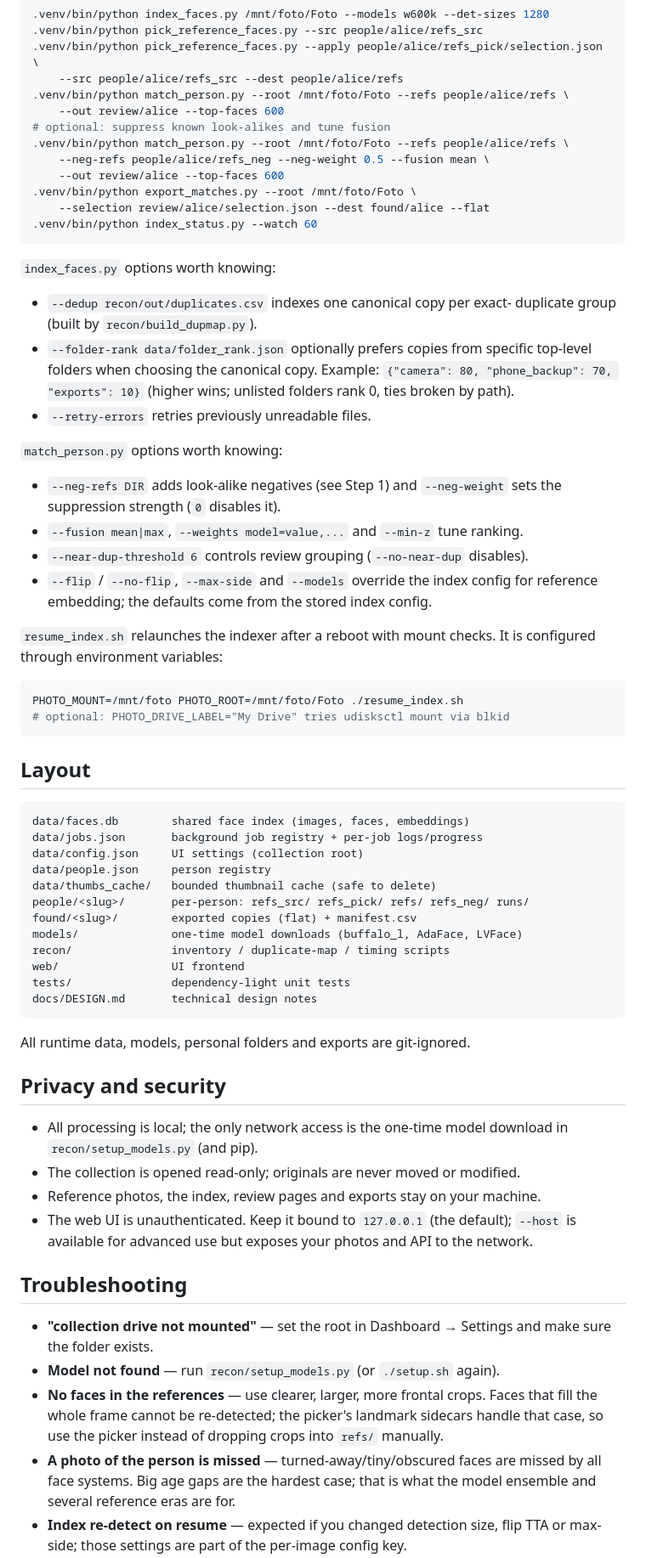
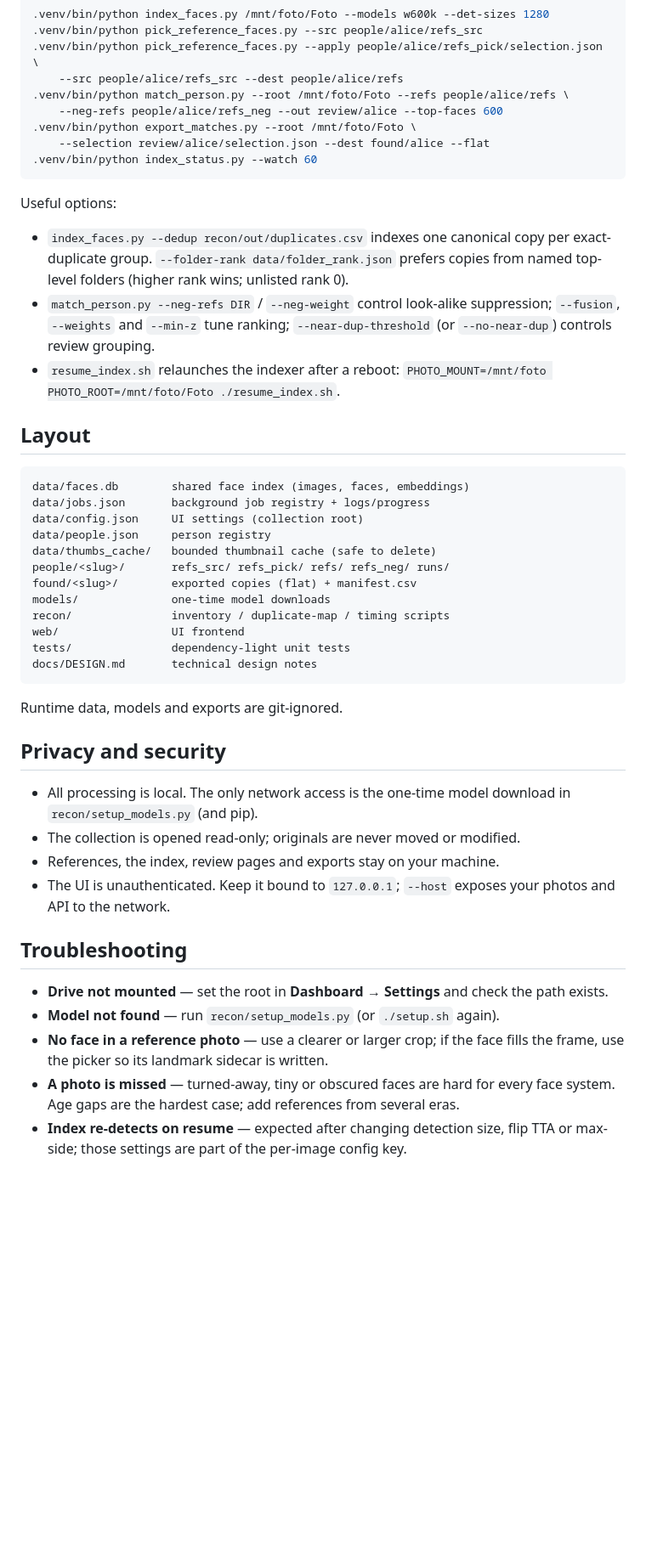
Before and after one commit to Mpal7/people-finder-in-pictures, a Markdown page: README.md, the part around one of its changes. Shown at 85% size. Drawn GitHub-style; blank space fills up the shorter version.

````diff
--- a/README.md
+++ b/README.md
@@ -249,83 +184,59 @@ Examples:
 .venv/bin/python pick_reference_faces.py --apply people/alice/refs_pick/selection.json \
     --src people/alice/refs_src --dest people/alice/refs
 .venv/bin/python match_person.py --root /mnt/foto/Foto --refs people/alice/refs \
-    --out review/alice --top-faces 600
-# optional: suppress known look-alikes and tune fusion
-.venv/bin/python match_person.py --root /mnt/foto/Foto --refs people/alice/refs \
-    --neg-refs people/alice/refs_neg --neg-weight 0.5 --fusion mean \
-    --out review/alice --top-faces 600
+    --neg-refs people/alice/refs_neg --out review/alice --top-faces 600
 .venv/bin/python export_matches.py --root /mnt/foto/Foto \
     --selection review/alice/selection.json --dest found/alice --flat
 .venv/bin/python index_status.py --watch 60
 ```
 
-`index_faces.py` options worth knowing:
+Useful options:
 
-- `--dedup recon/out/duplicates.csv` indexes one canonical copy per exact-
-  duplicate group (built by `recon/build_dupmap.py`).
-- `--folder-rank data/folder_rank.json` optionally prefers copies from specific
-  top-level folders when choosing the canonical copy. Example:
-  `{"camera": 80, "phone_backup": 70, "exports": 10}` (higher wins; unlisted
-  folders rank 0, ties broken by path).
-- `--retry-errors` retries previously unreadable files.
-
-`match_person.py` options worth knowing:
-
-- `--neg-refs DIR` adds look-alike negatives (see Step 1) and `--neg-weight`
-  sets the suppression strength (`0` disables it).
-- `--fusion mean|max`, `--weights model=value,...` and `--min-z` tune ranking.
-- `--near-dup-threshold 6` controls review grouping (`--no-near-dup` disables).
-- `--flip` / `--no-flip`, `--max-side` and `--models` override the index config
-  for reference embedding; the defaults come from the stored index config.
-
-`resume_index.sh` relaunches the indexer after a reboot with mount checks. It is
-configured through environment variables:
-
-```bash
-PHOTO_MOUNT=/mnt/foto PHOTO_ROOT=/mnt/foto/Foto ./resume_index.sh
-# optional: PHOTO_DRIVE_LABEL="My Drive" tries udisksctl mount via blkid
-```
+- `index_faces.py --dedup recon/out/duplicates.csv` indexes one canonical copy
+  per exact-duplicate group. `--folder-rank data/folder_rank.json` prefers
+  copies from named top-level folders (higher rank wins; unlisted rank 0).
+- `match_person.py --neg-refs DIR` / `--neg-weight` control look-alike
+  suppression; `--fusion`, `--weights` and `--min-z` tune ranking;
+  `--near-dup-threshold` (or `--no-near-dup`) controls review grouping.
+- `resume_index.sh` relaunches the indexer after a reboot:
+  `PHOTO_MOUNT=/mnt/foto PHOTO_ROOT=/mnt/foto/Foto ./resume_index.sh`.
 
 ## Layout
 
 ```
 data/faces.db        shared face index (images, faces, embeddings)
-data/jobs.json       background job registry + per-job logs/progress
+data/jobs.json       background job registry + logs/progress
 data/config.json     UI settings (collection root)
 data/people.json     person registry
 data/thumbs_cache/   bounded thumbnail cache (safe to delete)
-people/<slug>/       per-person: refs_src/ refs_pick/ refs/ refs_neg/ runs/
+people/<slug>/       refs_src/ refs_pick/ refs/ refs_neg/ runs/
 found/<slug>/        exported copies (flat) + manifest.csv
-models/              one-time model downloads (buffalo_l, AdaFace, LVFace)
+models/              one-time model downloads
 recon/               inventory / duplicate-map / timing scripts
 web/                 UI frontend
 tests/               dependency-light unit tests
 docs/DESIGN.md       technical design notes
 ```
 
-All runtime data, models, personal folders and exports are git-ignored.
+Runtime data, models and exports are git-ignored.
 
 ## Privacy and security
 
-- All processing is local; the only network access is the one-time model
+- All processing is local. The only network access is the one-time model
   download in `recon/setup_models.py` (and pip).
 - The collection is opened read-only; originals are never moved or modified.
-- Reference photos, the index, review pages and exports stay on your machine.
-- The web UI is unauthenticated. Keep it bound to `127.0.0.1` (the default);
-  `--host` is available for advanced use but exposes your photos and API to the
-  network.
+- References, the index, review pages and exports stay on your machine.
+- The UI is unauthenticated. Keep it bound to `127.0.0.1`; `--host` exposes
+  your photos and API to the network.
 
 ## Troubleshooting
 
-- **"collection drive not mounted"** — set the root in Dashboard → Settings and
-  make sure the folder exists.
+- **Drive not mounted** — set the root in **Dashboard → Settings** and check the
+  path exists.
 - **Model not found** — run `recon/setup_models.py` (or `./setup.sh` again).
-- **No faces in the references** — use clearer, larger, more frontal crops.
-  Faces that fill the whole frame cannot be re-detected; the picker's landmark
-  sidecars handle that case, so use the picker instead of dropping crops into
-  `refs/` manually.
-- **A photo of the person is missed** — turned-away/tiny/obscured faces are
-  missed by all face systems. Big age gaps are the hardest case; that is what
-  the model ensemble and several reference eras are for.
-- **Index re-detect on resume** — expected if you changed detection size, flip
+- **No face in a reference photo** — use a clearer or larger crop; if the face
+  fills the frame, use the picker so its landmark sidecar is written.
+- **A photo is missed** — turned-away, tiny or obscured faces are hard for every
+  face system. Age gaps are the hardest case; add references from several eras.
+- **Index re-detects on resume** — expected after changing detection size, flip
   TTA or max-side; those settings are part of the per-image config key.
````
Also changed, not shown: other parts of README.md (+109 -178 lines).
